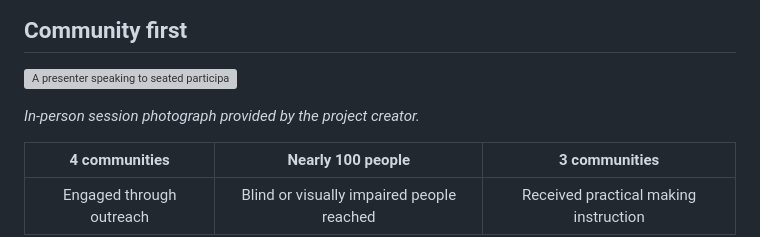
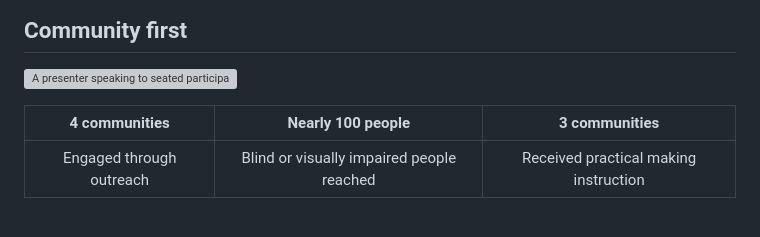
Before and after one commit to DresdenGman/AIGlasses_for_navigation, a Markdown page: README.md, the part around the change. Rendered like a GitHub page; blank space fills up the shorter version; grey boxes are pictures that could not be loaded.

Commit message:
docs: remove session photo caption

```diff
--- a/README.md
+++ b/README.md
@@ -18,7 +18,6 @@ A new lensless wraparound enclosure with a straighter brow, clipped corners and
 
 ![A presenter speaking to seated participants during an in-person session](assets/community/in-person-session.png)
 
-*In-person session photograph provided by the project creator.*
 
 | **4 communities** | **Nearly 100 people** | **3 communities** |
 |:---:|:---:|:---:|
```
